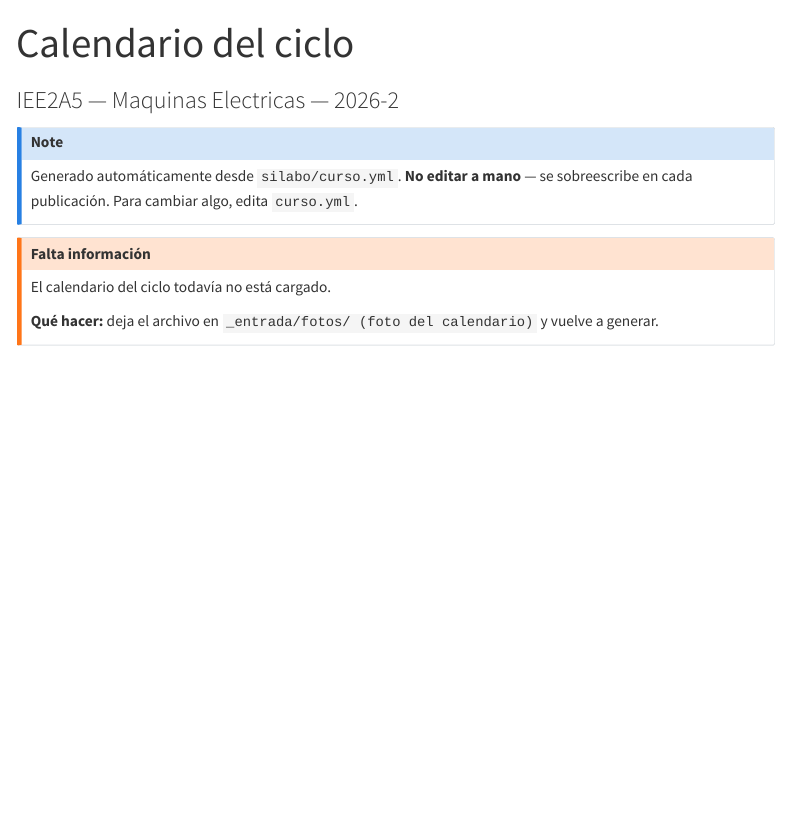
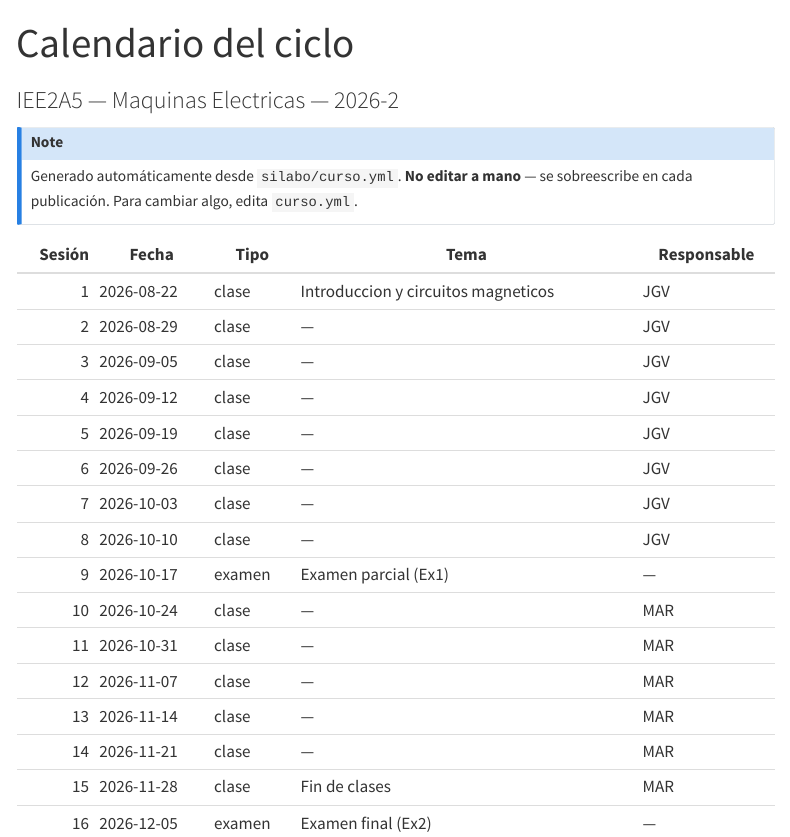
Before and after one commit to joagovi/maquinas-electricas, a Quarto document (gestion/calendario.qmd): the page in a window 1100 px wide, from its top. Rendered offline with R 4.5, knitr and Pandoc in place of Quarto, with nearby package versions; menus at the side of the page are left out.

Commit message:
Calendario 2026-2 cargado y sorteo de exposiciones operativo
- 16 sesiones del calendario academico: 8 clases antes del parcial (JGV),
  6 despues (MAR), mas los dos examenes
- Orden real de laboratorios 2026-2 (distinto al de 2026-1): motor DC,
  maquina sincrona, presentacion parcial, asincrona, arranque, final
- Las exposiciones se limitan a la mitad de JGV: el bonus va a Pa1 y Pa2
- alumnos_por_sesion 5 -> 6: a 5 faltaban 2 turnos para los 37 alumnos

Co-Authored-By: Claude Opus 5 <noreply@anthropic.com>

```diff
--- a/gestion/calendario.qmd
+++ b/gestion/calendario.qmd
@@ -7,10 +7,21 @@ subtitle: "IEE2A5 — Maquinas Electricas — 2026-2"
 Generado automáticamente desde `silabo/curso.yml`. **No editar a mano** — se sobreescribe en cada publicación. Para cambiar algo, edita `curso.yml`.
 :::
 
-::: {.callout-warning}
-## Falta información
-
-El calendario del ciclo todavía no está cargado.
-
-**Qué hacer:** deja el archivo en `_entrada/fotos/ (foto del calendario)` y vuelve a generar.
-:::
+| Sesión | Fecha | Tipo | Tema | Responsable |
+|-------:|-------|------|------|-------------|
+| 1 | 2026-08-22 | clase | Introduccion y circuitos magneticos | JGV |
+| 2 | 2026-08-29 | clase | — | JGV |
+| 3 | 2026-09-05 | clase | — | JGV |
+| 4 | 2026-09-12 | clase | — | JGV |
+| 5 | 2026-09-19 | clase | — | JGV |
+| 6 | 2026-09-26 | clase | — | JGV |
+| 7 | 2026-10-03 | clase | — | JGV |
+| 8 | 2026-10-10 | clase | — | JGV |
+| 9 | 2026-10-17 | examen | Examen parcial (Ex1) | — |
+| 10 | 2026-10-24 | clase | — | MAR |
+| 11 | 2026-10-31 | clase | — | MAR |
+| 12 | 2026-11-07 | clase | — | MAR |
+| 13 | 2026-11-14 | clase | — | MAR |
+| 14 | 2026-11-21 | clase | — | MAR |
+| 15 | 2026-11-28 | clase | Fin de clases | MAR |
+| 16 | 2026-12-05 | examen | Examen final (Ex2) | — |
--- a/silabo/curso.yml
+++ b/silabo/curso.yml
@@ -204,9 +207,13 @@ proyecto:
 exposiciones:
   activo: true
   minutos_por_alumno: 5
-  alumnos_por_sesion: 5
+  # 6 y no 5: con 37 alumnos y 7 sesiones habiles, a 5 por sesion faltaban 2
+  # turnos. A 6 salen 42 y sobran 5, que sirven de colchon por si se cae una
+  # sesion. La ultima sesion queda con menos alumnos.
+  alumnos_por_sesion: 6
   minutos_preguntas: 5
   primera_sesion: 2          # la sesion 1 no tiene ejercicio previo que exponer
+  responsable: JGV           # solo en su mitad del ciclo: el bonus va a Pa1 y Pa2
   aviso_voluntario_horas: 24
   penalidad_por_no_exponer: false
   bonus:
@@ -225,7 +232,30 @@ alumnos: []
 # Formato de cada sesion:
 #   - {n: 1, fecha: 2026-08-18, tipo: clase, capitulo: cap1, responsable: JGV}
 # tipo: clase | dirigida | laboratorio | examen
-sesiones: []
+#
+# Sabados de clase (15:00-18:00, C N422) tomados del calendario academico
+# 2026-2. Antes del parcial dicta JGV; despues, MAR.
+#
+# PENDIENTE: confirmar si el sabado 2026-08-15 (semana 0) tiene clase. En el
+# calendario aparece marcado "T" y no queda claro. Ese unico dia decide si hay
+# 8 o 9 sesiones habiles, y con ello si los turnos de exposicion alcanzan.
+sesiones:
+  - {n: 1, fecha: 2026-08-22, tipo: clase, responsable: JGV, capitulo: cap1}
+  - {n: 2, fecha: 2026-08-29, tipo: clase, responsable: JGV}
+  - {n: 3, fecha: 2026-09-05, tipo: clase, responsable: JGV}
+  - {n: 4, fecha: 2026-09-12, tipo: clase, responsable: JGV}
+  - {n: 5, fecha: 2026-09-19, tipo: clase, responsable: JGV}
+  - {n: 6, fecha: 2026-09-26, tipo: clase, responsable: JGV}
+  - {n: 7, fecha: 2026-10-03, tipo: clase, responsable: JGV}
+  - {n: 8, fecha: 2026-10-10, tipo: clase, responsable: JGV}
+  - {n: 9,  fecha: 2026-10-17, tipo: examen, tema: "Examen parcial (Ex1)"}
+  - {n: 10, fecha: 2026-10-24, tipo: clase, responsable: MAR}
+  - {n: 11, fecha: 2026-10-31, tipo: clase, responsable: MAR}
+  - {n: 12, fecha: 2026-11-07, tipo: clase, responsable: MAR}
+  - {n: 13, fecha: 2026-11-14, tipo: clase, responsable: MAR}
+  - {n: 14, fecha: 2026-11-21, tipo: clase, responsable: MAR}
+  - {n: 15, fecha: 2026-11-28, tipo: clase, responsable: MAR, tema: "Fin de clases"}
+  - {n: 16, fecha: 2026-12-05, tipo: examen, tema: "Examen final (Ex2)"}
 
 # Enlaces a material que se queda fuera del repo
 enlaces:
```
Also changed, not shown: exposiciones/reglas.qmd (+1 -1 lines), exposiciones/sorteo.py (+6 -1 lines), silabo/curso.yml (13 more changed lines).
